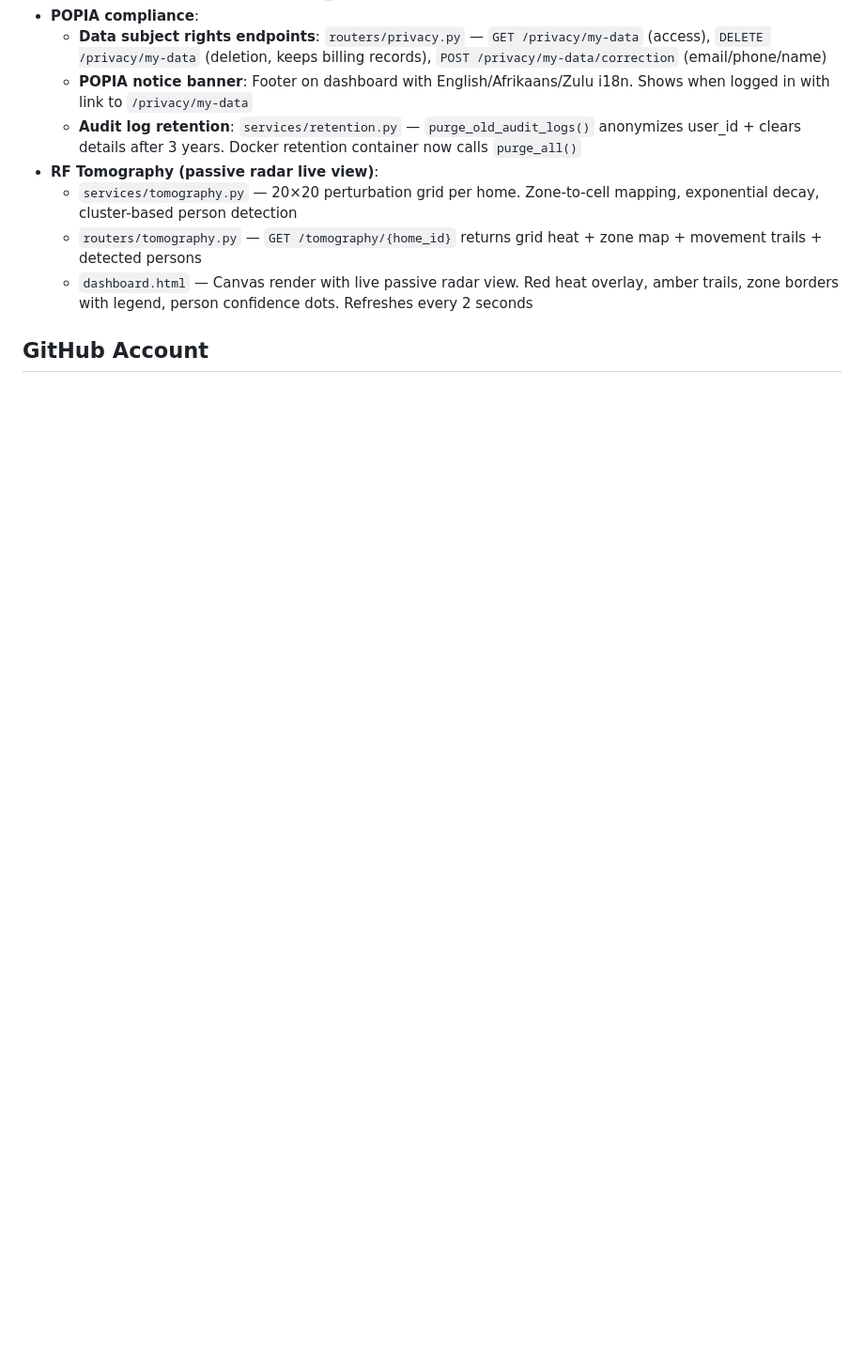
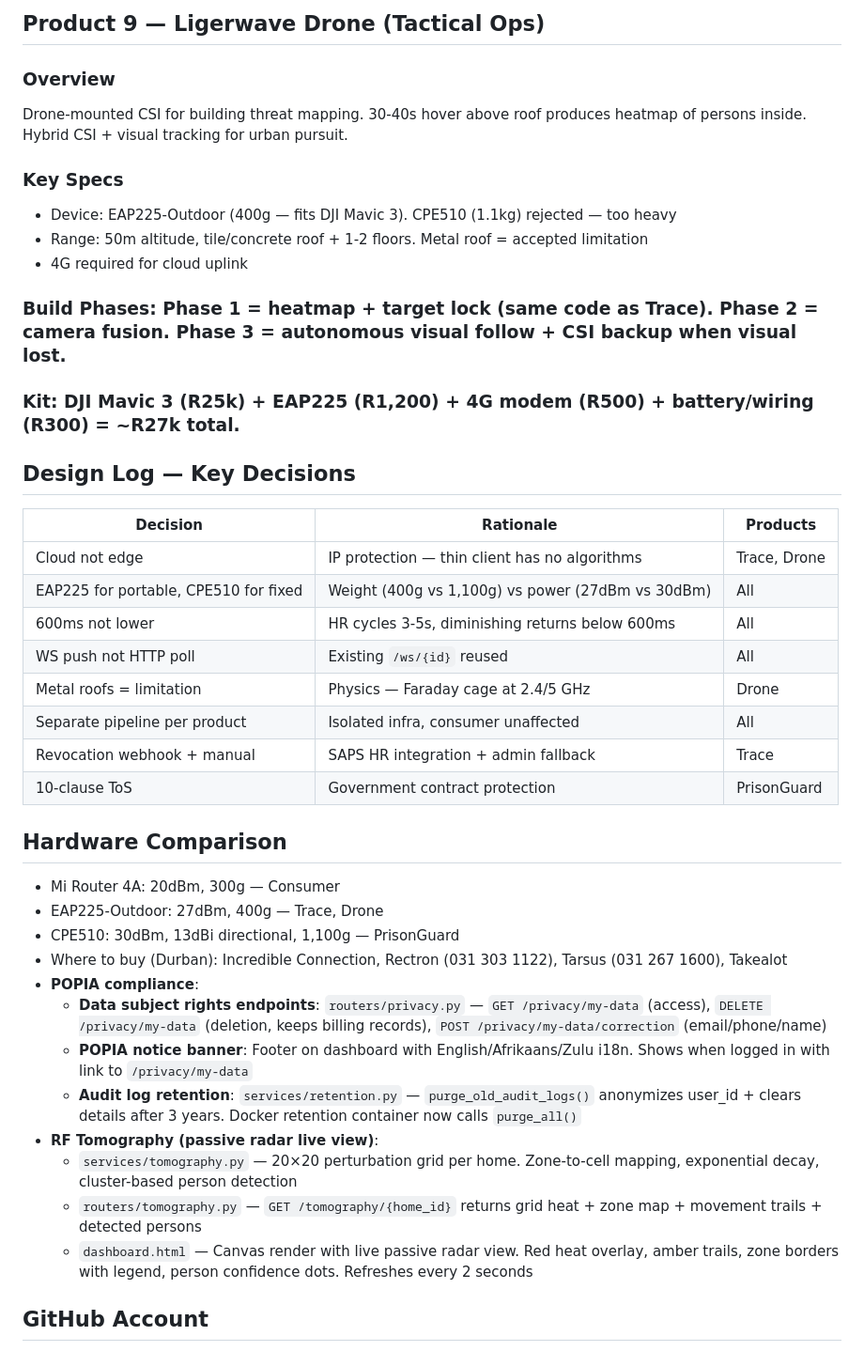
Before and after one commit to WarmachineNaidoo/ligerwave-platform, a Markdown page: AGENTS.md, the part around one of its changes. Shown at 94% size. GitHub-like rendering; blank space fills up the shorter version.

```diff
--- a/AGENTS.md
+++ b/AGENTS.md
@@ -158,3 +193,33 @@ Router (on-site) → HTTPS CSI stream → Cloud API (FastAPI)
+## Product 9 — Ligerwave Drone (Tactical Ops)
+### Overview
+Drone-mounted CSI for building threat mapping. 30-40s hover above roof produces heatmap of persons inside. Hybrid CSI + visual tracking for urban pursuit.
+
+### Key Specs
+- Device: EAP225-Outdoor (400g — fits DJI Mavic 3). CPE510 (1.1kg) rejected — too heavy
+- Range: 50m altitude, tile/concrete roof + 1-2 floors. Metal roof = accepted limitation
+- 4G required for cloud uplink
+
+### Build Phases: Phase 1 = heatmap + target lock (same code as Trace). Phase 2 = camera fusion. Phase 3 = autonomous visual follow + CSI backup when visual lost.
+
+### Kit: DJI Mavic 3 (R25k) + EAP225 (R1,200) + 4G modem (R500) + battery/wiring (R300) = ~R27k total.
+
+## Design Log — Key Decisions
+| Decision | Rationale | Products |
+|----------|-----------|----------|
+| Cloud not edge | IP protection — thin client has no algorithms | Trace, Drone |
+| EAP225 for portable, CPE510 for fixed | Weight (400g vs 1,100g) vs power (27dBm vs 30dBm) | All |
+| 600ms not lower | HR cycles 3-5s, diminishing returns below 600ms | All |
+| WS push not HTTP poll | Existing `/ws/{id}` reused | All |
+| Metal roofs = limitation | Physics — Faraday cage at 2.4/5 GHz | Drone |
+| Separate pipeline per product | Isolated infra, consumer unaffected | All |
+| Revocation webhook + manual | SAPS HR integration + admin fallback | Trace |
+| 10-clause ToS | Government contract protection | PrisonGuard |
+
+## Hardware Comparison
+- Mi Router 4A: 20dBm, 300g — Consumer
+- EAP225-Outdoor: 27dBm, 400g — Trace, Drone
+- CPE510: 30dBm, 13dBi directional, 1,100g — PrisonGuard
+- Where to buy (Durban): Incredible Connection, Rectron (031 303 1122), Tarsus (031 267 1600), Takealot
 - **POPIA compliance**:
   - **Data subject rights endpoints**: `routers/privacy.py` — `GET /privacy/my-data` (access), `DELETE /privacy/my-data` (deletion, keeps billing records), `POST /privacy/my-data/correction` (email/phone/name)
   - **POPIA notice banner**: Footer on dashboard with English/Afrikaans/Zulu i18n. Shows when logged in with link to `/privacy/my-data`
```
Also changed, not shown: other parts of AGENTS.md (+47 -12 lines).
